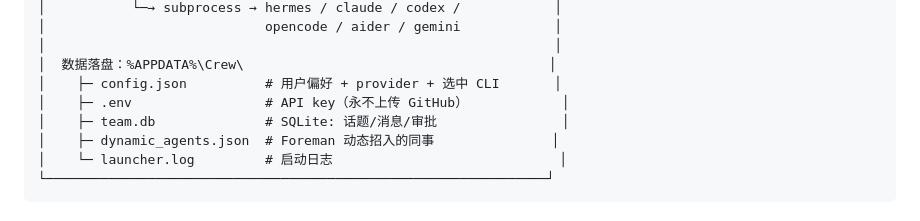
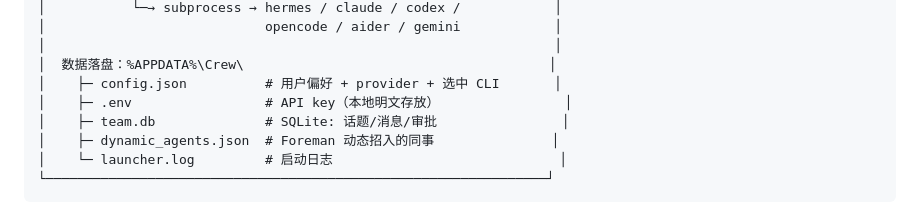
Before and after one commit to V-lVl/crew-multi-agent, a Markdown page: README.md, the part around the change. Rendered like a GitHub page.

Commit message:
docs: README 中 .env 注释改为「本地明文存放」

```diff
--- a/README.md
+++ b/README.md
@@ -168,7 +168,7 @@
 │                                                                 │
 │  数据落盘：%APPDATA%\Crew\                                       │
 │    ├─ config.json          # 用户偏好 + provider + 选中 CLI       │
-│    ├─ .env                 # API key（永不上传 GitHub）            │
+│    ├─ .env                 # API key（本地明文存放）                │
 │    ├─ team.db              # SQLite: 话题/消息/审批                │
 │    ├─ dynamic_agents.json  # Foreman 动态招入的同事               │
 │    └─ launcher.log         # 启动日志                             │
```
Also changed, not shown: README.en.md (+1 -1 lines).
